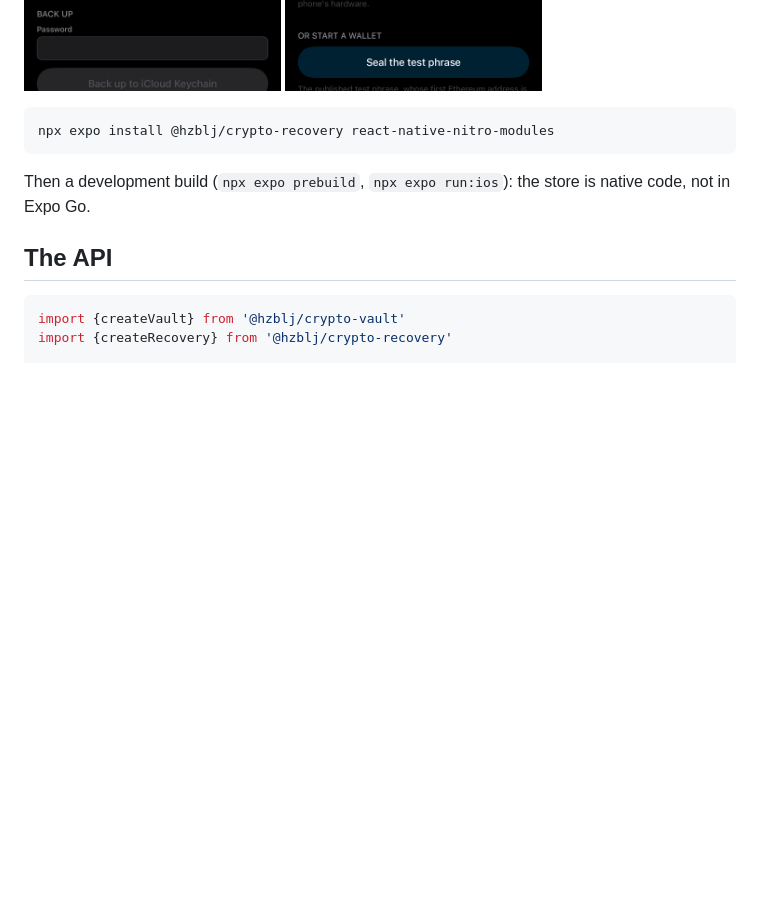
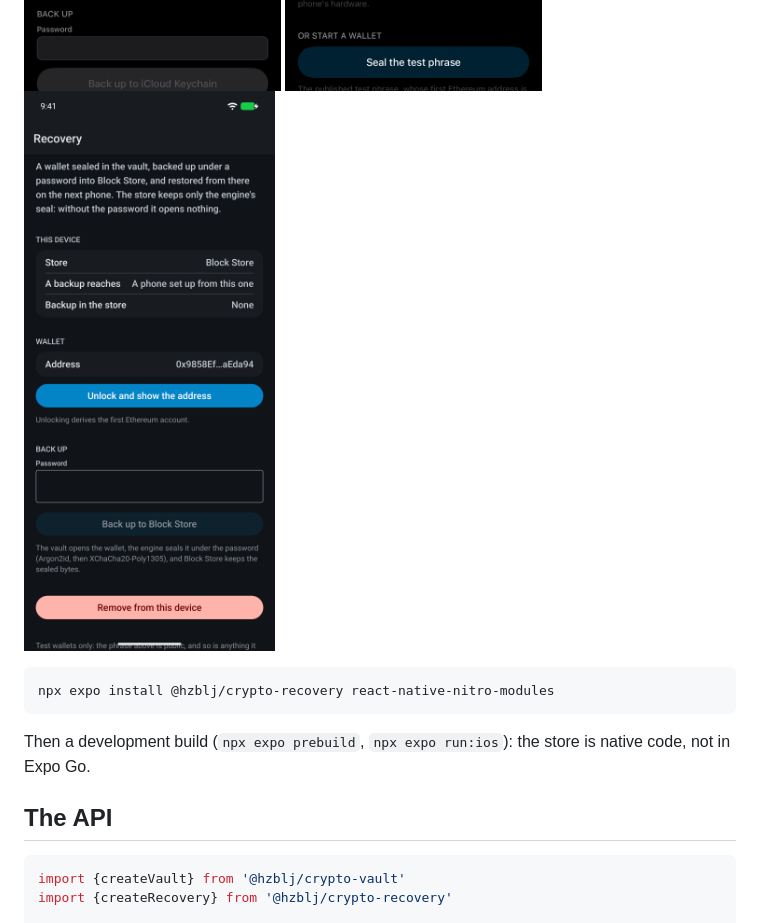
Before and after one commit to hzblj/crypto-recovery, a Markdown page: packages/crypto-recovery/README.md, the part around the change. Drawn GitHub-style; pictures changed too: media/android-recovery.png (added); blank space fills up the shorter version.

Commit message:
docs: the example on Android in the README screenshots

````diff
--- a/packages/crypto-recovery/README.md
+++ b/packages/crypto-recovery/README.md
@@ -12,6 +12,7 @@ password, never a secret, and nothing that is not a sealed backup.
 <p>
   <img alt="The example on iOS: the wallet's sealed backup in iCloud Keychain, 87 bytes, and the wallet unlocked to its address" height="560" src="https://raw.githubusercontent.com/hzblj/crypto-recovery/main/media/ios-recovery.png" />
   <img alt="After the phone is lost: the backup still in iCloud Keychain, restored with the password straight into this phone's hardware" height="560" src="https://raw.githubusercontent.com/hzblj/crypto-recovery/main/media/ios-restore.png" />
+  <img alt="The same on the Android emulator: Block Store, which a phone set up from this one restores" height="560" src="https://raw.githubusercontent.com/hzblj/crypto-recovery/main/media/android-recovery.png" />
 </p>
 
 ```sh
````
Also changed, not shown: README.md (+1 -0 lines).
